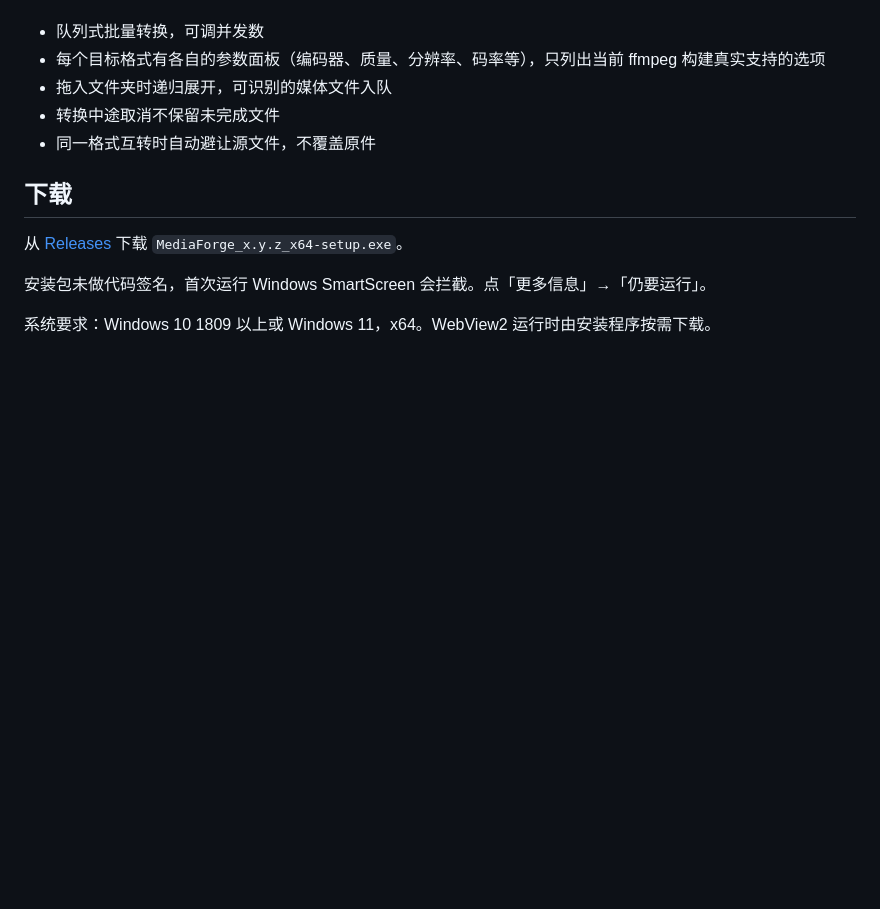
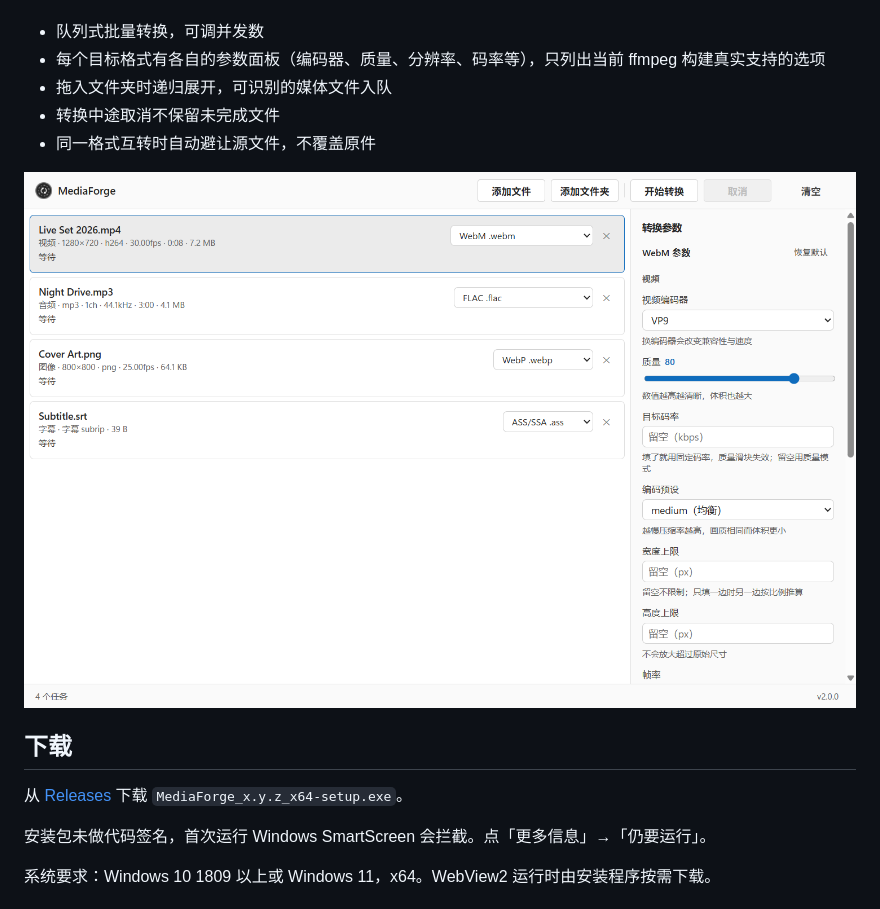
Before and after one commit to NaimioChan/mediaforge, a Markdown page: README.md, the part around the change. Drawn GitHub-style; pictures changed too: docs/screenshot.png (added); blank space fills up the shorter version.

Commit message:
docs: 许可证改为英文，README 加界面截图
- LICENSE.txt 的第三方组件说明全部改为英文。MIT 正文与版权行不变。
  开源的受众可能包含非中文用户，许可证是唯一必须让所有人读懂的文件。
- README 在「下载」标题上方插入 docs/screenshot.png，其余未改。

截图取自安装版（tauri.localhost），浅色主题，四条任务分别指向
WebM / FLAC / WebP / ASS，右侧面板显示 WebM 参数，右下角版本按钮在。

Agent: hermes
Verify: 截图由安装版 CDP 抓取，DOM 断言 rows=4、targets=[webm,flac,webp,ass]、主题 light、无溢出 1180x760；LICENSE.txt 中文行仅剩版权名一行

```diff
--- a/README.md
+++ b/README.md
@@ -10,6 +10,8 @@ Windows 桌面媒体格式转换器。
 - 拖入文件夹时递归展开，可识别的媒体文件入队
 - 转换中途取消不保留未完成文件
 - 同一格式互转时自动避让源文件，不覆盖原件
+
+![MediaForge 界面](docs/screenshot.png)
 
 ## 下载
 
```
Also changed, not shown: 1 other file.
